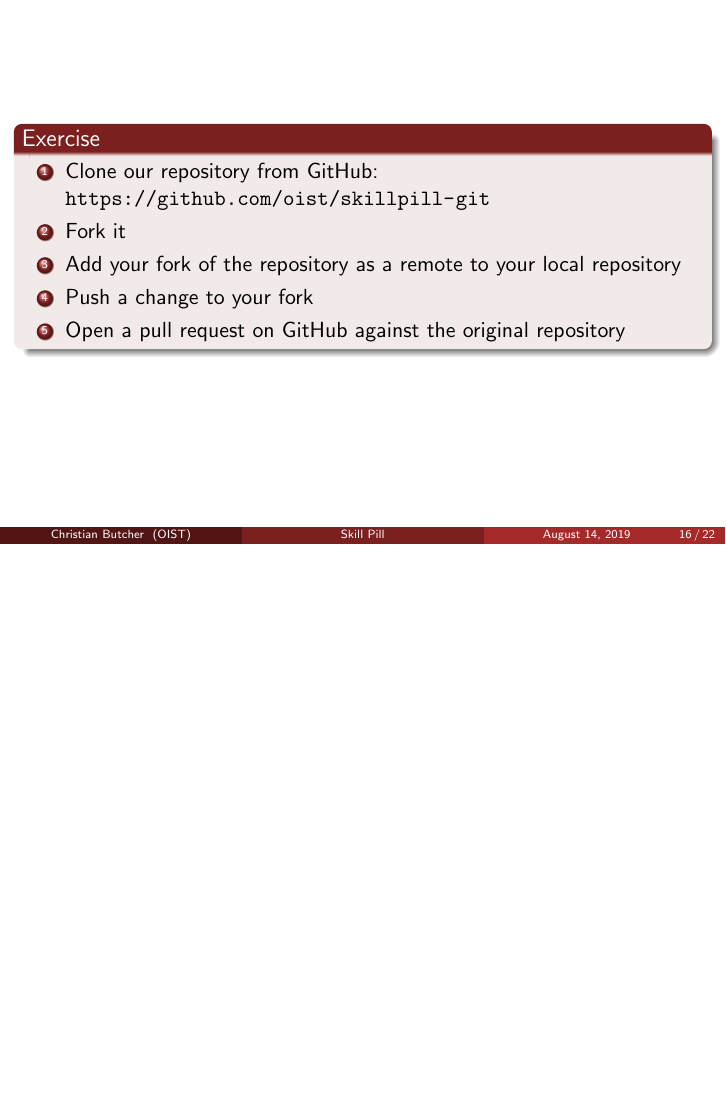
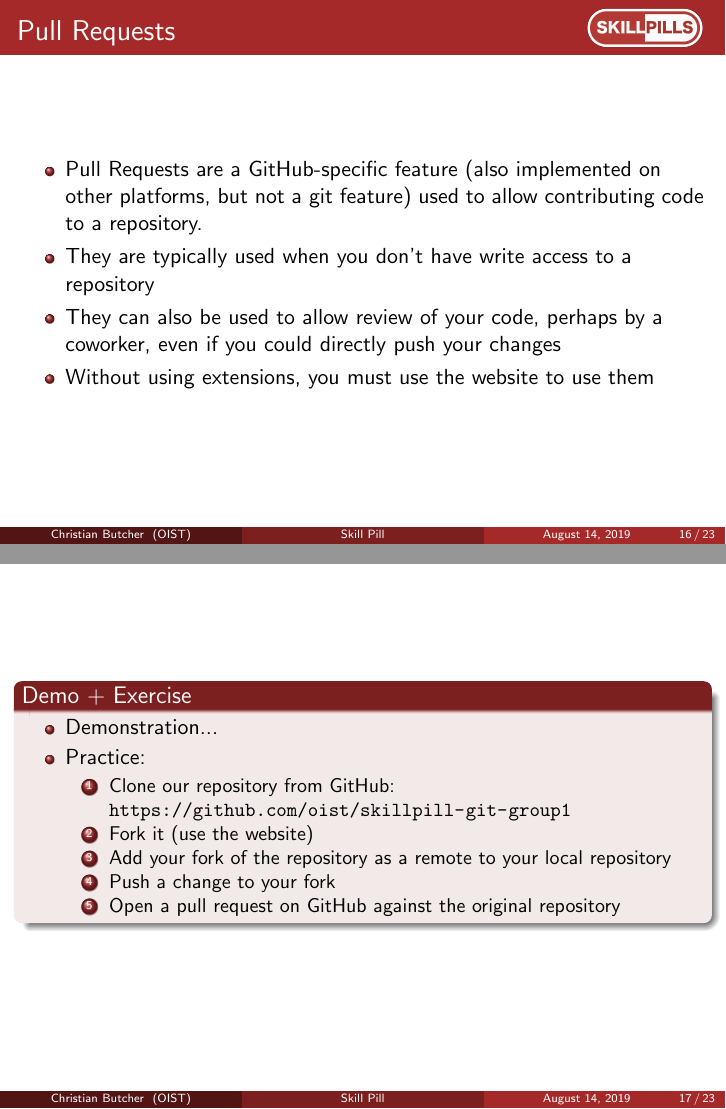
Before and after one commit to oist/skillpill-git, LaTeX slides (day2/lecture.tex): page 16 of 22 before the commit and pages 16 and 17 of 23 after it, the two joined at a grey line, the shorter picture padded with empty space. Compiled offline with pdfLaTeX.

Commit message:
Add a description slide for Pull Requests Update the exercise to give more hints as to the process, and explicitly list a demonstration.

```diff
--- a/day2/lecture.tex
+++ b/day2/lecture.tex
@@ -319,15 +319,29 @@ Merging is the act of joining two branches together or to join two different bra
 %\end{frame}
 
 
+\section{Pull Requests on GitHub}
+\begin{frame}{Pull Requests}
+  \begin{itemize}
+    \item Pull Requests are a GitHub-specific feature (also implemented on other platforms, but not a git feature) used to allow contributing code to a repository.
+    \item They are typically used when you don\rq{}t have write access to a repository
+    \item They can also be used to allow review of your code, perhaps by a coworker, even if you could directly push your changes
+    \item Without using extensions, you must use the website to use them
+  \end{itemize}
+\end{frame}
+
 \begin{frame}
-  \begin{block}{Exercise}
-    \begin{enumerate}
-      \item Clone our repository from GitHub: \url{https://github.com/oist/skillpill-git}
-      \item Fork it
-      \item Add your fork of the repository as a remote to your local repository
-      \item Push a change to your fork
-      \item Open a pull request on GitHub against the original repository
-    \end{enumerate}
+  \begin{block}{Demo + Exercise}
+    \begin{itemize}
+      \item Demonstration...
+      \item Practice:
+      \begin{enumerate}
+        \item Clone our repository from GitHub: \url{https://github.com/oist/skillpill-git-group1}
+        \item Fork it (use the website)
+        \item Add your fork of the repository as a remote to your local repository
+        \item Push a change to your fork
+        \item Open a pull request on GitHub against the original repository
+      \end{enumerate}
+    \end{itemize}
   \end{block}
 \end{frame}
 
```
